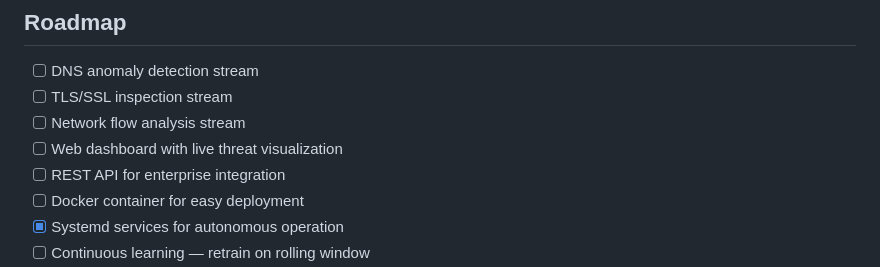
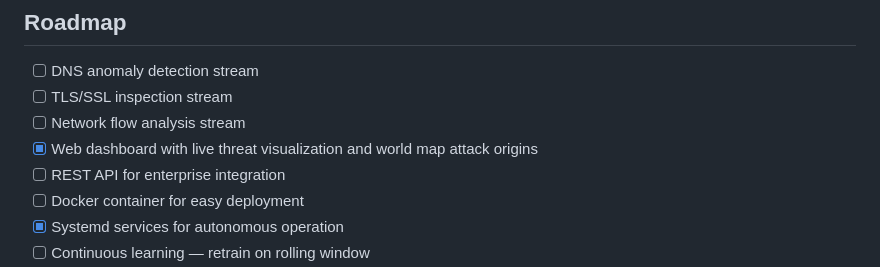
Before and after one commit to jdelagar/ArgusML, a Markdown page: README.md, the part around the change. GitHub-like rendering.

Commit message:
docs: mark web dashboard as completed in roadmap

```diff
--- a/README.md
+++ b/README.md
@@ -213,7 +213,7 @@ ArgusML/
 - [ ] DNS anomaly detection stream
 - [ ] TLS/SSL inspection stream
 - [ ] Network flow analysis stream
-- [ ] Web dashboard with live threat visualization
+- [x] Web dashboard with live threat visualization and world map attack origins
 - [ ] REST API for enterprise integration
 - [ ] Docker container for easy deployment
 - [x] Systemd services for autonomous operation
```
